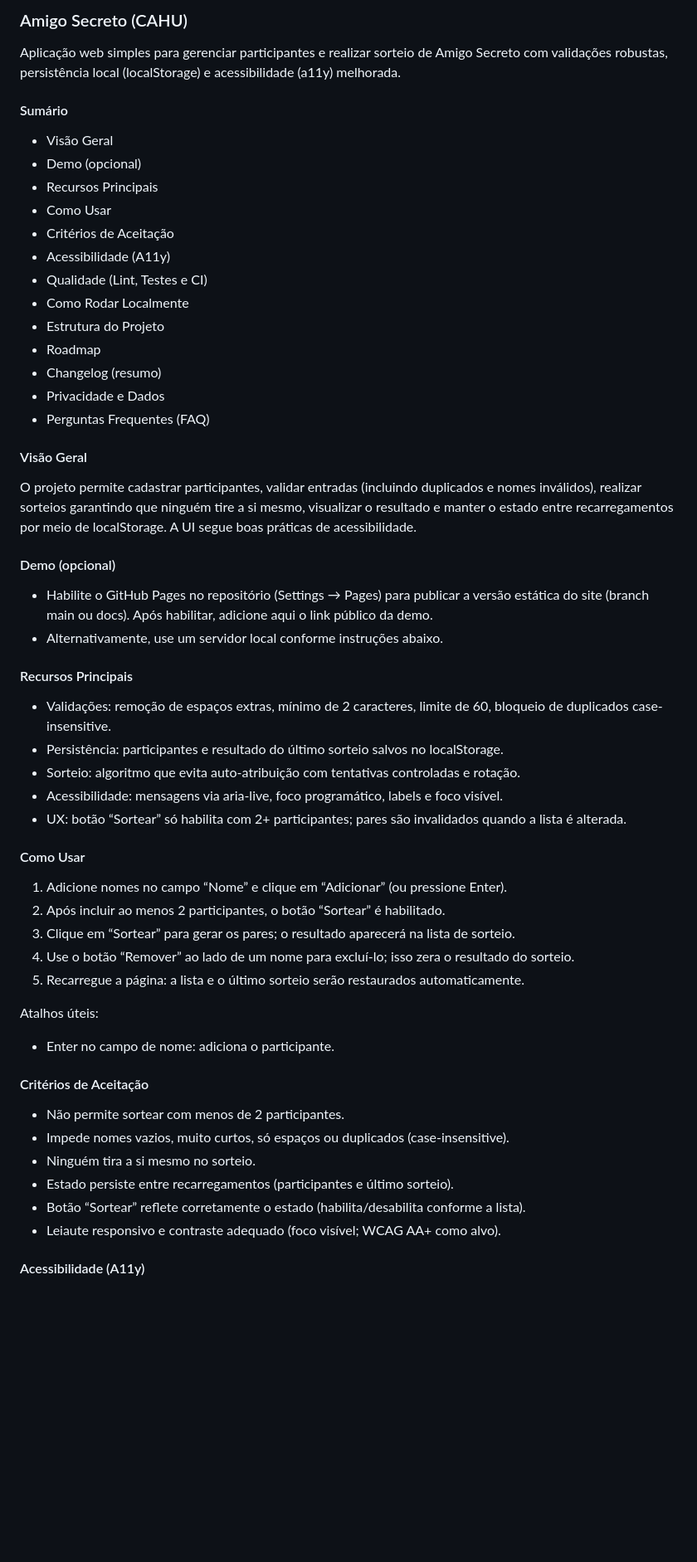
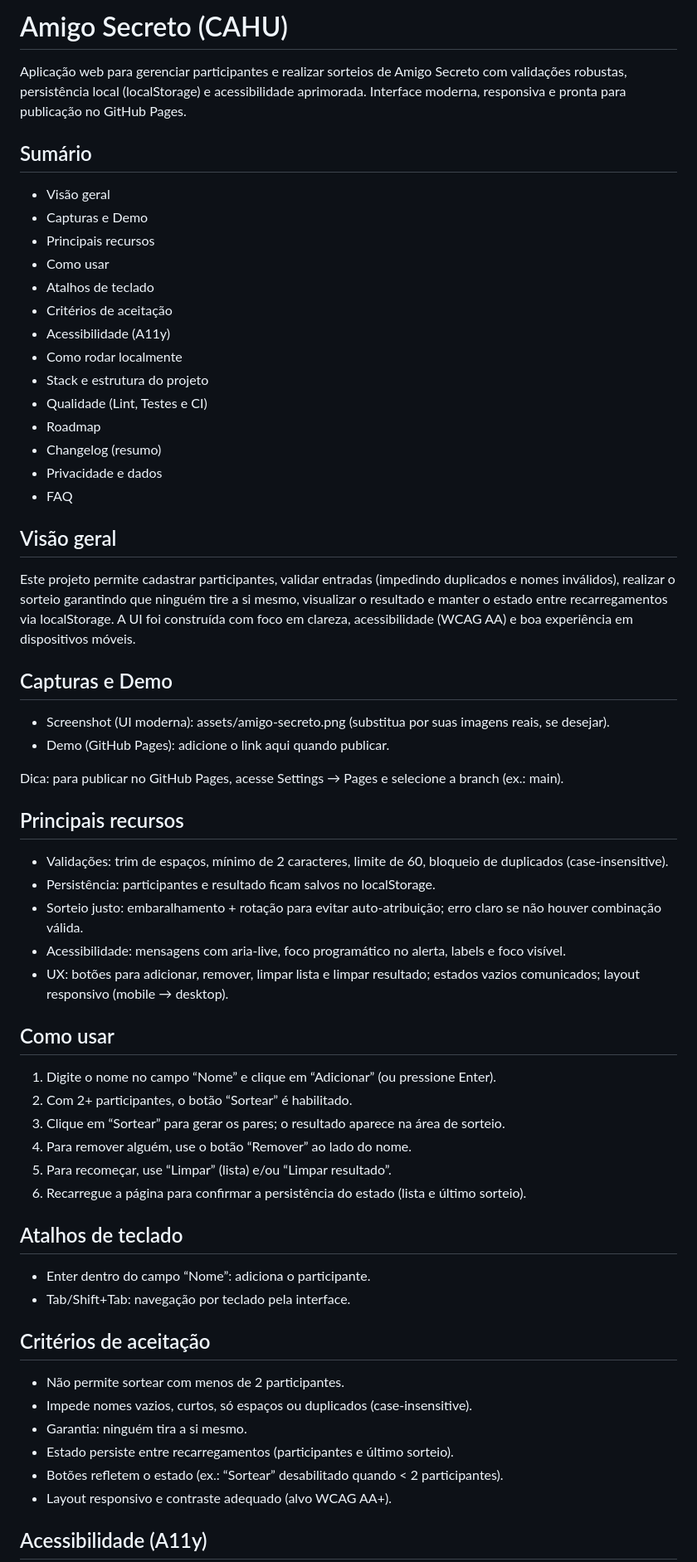
Before and after one commit to MRCahu/amigo-secreto-CAHU, a Markdown page: README.md, the part around one of its changes. Shown at 83% size. Drawn GitHub-style; blank space fills up the shorter version.

```diff
--- a/README.md
+++ b/README.md
@@ -1,59 +1,65 @@
-### Amigo Secreto (CAHU)
+# Amigo Secreto (CAHU)
 
-Aplicação web simples para gerenciar participantes e realizar sorteio de Amigo Secreto com validações robustas, persistência local (localStorage) e acessibilidade (a11y) melhorada.
+Aplicação web para gerenciar participantes e realizar sorteios de Amigo Secreto com validações robustas, persistência local (localStorage) e acessibilidade aprimorada. Interface moderna, responsiva e pronta para publicação no GitHub Pages.
 
-#### Sumário
+## Sumário
 
-- Visão Geral
-- Demo (opcional)
-- Recursos Principais
-- Como Usar
-- Critérios de Aceitação
+- Visão geral
+- Capturas e Demo
+- Principais recursos
+- Como usar
+- Atalhos de teclado
+- Critérios de aceitação
 - Acessibilidade (A11y)
+- Como rodar localmente
+- Stack e estrutura do projeto
 - Qualidade (Lint, Testes e CI)
-- Como Rodar Localmente
-- Estrutura do Projeto
 - Roadmap
 - Changelog (resumo)
-- Privacidade e Dados
-- Perguntas Frequentes (FAQ)
+- Privacidade e dados
+- FAQ
 
-#### Visão Geral
+## Visão geral
 
-O projeto permite cadastrar participantes, validar entradas (incluindo duplicados e nomes inválidos), realizar sorteios garantindo que ninguém tire a si mesmo, visualizar o resultado e manter o estado entre recarregamentos por meio de localStorage. A UI segue boas práticas de acessibilidade.
+Este projeto permite cadastrar participantes, validar entradas (impedindo duplicados e nomes inválidos), realizar o sorteio garantindo que ninguém tire a si mesmo, visualizar o resultado e manter o estado entre recarregamentos via localStorage. A UI foi construída com foco em clareza, acessibilidade (WCAG AA) e boa experiência em dispositivos móveis.
 
-#### Demo (opcional)
+## Capturas e Demo
 
-- Habilite o GitHub Pages no repositório (Settings → Pages) para publicar a versão estática do site (branch main ou docs). Após habilitar, adicione aqui o link público da demo.
-- Alternativamente, use um servidor local conforme instruções abaixo.
+- Screenshot (UI moderna): assets/amigo-secreto.png (substitua por suas imagens reais, se desejar).
+- Demo (GitHub Pages): adicione o link aqui quando publicar.
 
-#### Recursos Principais
+Dica: para publicar no GitHub Pages, acesse Settings → Pages e selecione a branch (ex.: main).
 
-- Validações: remoção de espaços extras, mínimo de 2 caracteres, limite de 60, bloqueio de duplicados case-insensitive.
-- Persistência: participantes e resultado do último sorteio salvos no localStorage.
-- Sorteio: algoritmo que evita auto-atribuição com tentativas controladas e rotação.
-- Acessibilidade: mensagens via aria-live, foco programático, labels e foco visível.
-- UX: botão “Sortear” só habilita com 2+ participantes; pares são invalidados quando a lista é alterada.
+## Principais recursos
 
-#### Como Usar
+- Validações: trim de espaços, mínimo de 2 caracteres, limite de 60, bloqueio de duplicados (case-insensitive).
+- Persistência: participantes e resultado ficam salvos no localStorage.
+- Sorteio justo: embaralhamento + rotação para evitar auto-atribuição; erro claro se não houver combinação válida.
+- Acessibilidade: mensagens com aria-live, foco programático no alerta, labels e foco visível.
+- UX: botões para adicionar, remover, limpar lista e limpar resultado; estados vazios comunicados; layout responsivo (mobile → desktop).
 
-1) Adicione nomes no campo “Nome” e clique em “Adicionar” (ou pressione Enter).
-2) Após incluir ao menos 2 participantes, o botão “Sortear” é habilitado.
-3) Clique em “Sortear” para gerar os pares; o resultado aparecerá na lista de sorteio.
-4) Use o botão “Remover” ao lado de um nome para excluí-lo; isso zera o resultado do sorteio.
-5) Recarregue a página: a lista e o último sorteio serão restaurados automaticamente.
+## Como usar
 
-Atalhos úteis:
-- Enter no campo de nome: adiciona o participante.
+1) Digite o nome no campo “Nome” e clique em “Adicionar” (ou pressione Enter).
+2) Com 2+ participantes, o botão “Sortear” é habilitado.
+3) Clique em “Sortear” para gerar os pares; o resultado aparece na área de sorteio.
+4) Para remover alguém, use o botão “Remover” ao lado do nome.
+5) Para recomeçar, use “Limpar” (lista) e/ou “Limpar resultado”.
+6) Recarregue a página para confirmar a persistência do estado (lista e último sorteio).
 
-#### Critérios de Aceitação
+## Atalhos de teclado
+
+- Enter dentro do campo “Nome”: adiciona o participante.
+- Tab/Shift+Tab: navegação por teclado pela interface.
+
+## Critérios de aceitação
 
 - Não permite sortear com menos de 2 participantes.
-- Impede nomes vazios, muito curtos, só espaços ou duplicados (case-insensitive).
-- Ninguém tira a si mesmo no sorteio.
+- Impede nomes vazios, curtos, só espaços ou duplicados (case-insensitive).
+- Garantia: ninguém tira a si mesmo.
 - Estado persiste entre recarregamentos (participantes e último sorteio).
-- Botão “Sortear” reflete corretamente o estado (habilita/desabilita conforme a lista).
-- Leiaute responsivo e contraste adequado (foco visível; WCAG AA+ como alvo).
+- Botões refletem o estado (ex.: “Sortear” desabilitado quando < 2 participantes).
+- Layout responsivo e contraste adequado (alvo WCAG AA+).
 
-#### Acessibilidade (A11y)
+## Acessibilidade (A11y)
 
```
Also changed, not shown: other parts of README.md (+48 -42 lines).
